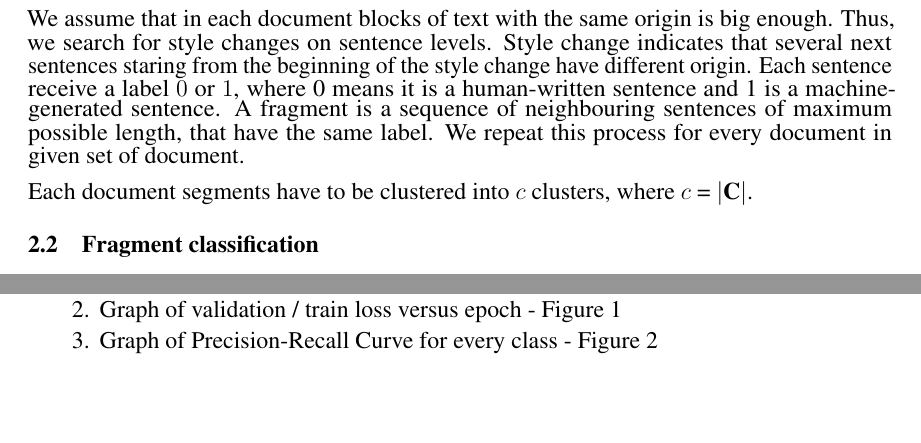
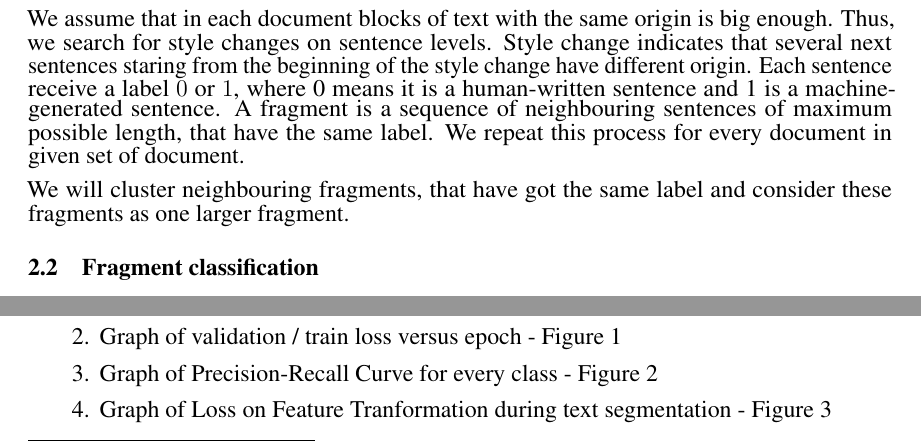
Before and after one commit to intsystems/Voznyuk-BS-Thesis, a LaTeX paper (paper/Voznyuk2023DetectionOfFragments.tex): two parts of pages 3 and 4 of 8, joined at a grey line, cut so that both start at the same text, the shorter picture padded with empty space. Compiled offline with pdfLaTeX.

Commit message:
Rewrite text fragmentation part

```diff
--- a/paper/Voznyuk2023DetectionOfFragments.tex
+++ b/paper/Voznyuk2023DetectionOfFragments.tex
@@ -114,7 +114,7 @@ Thus, $\mathbf{T}^*$ is a set of all possible sequences of non-overlapping block
 
 We assume that in each document blocks of text with the same origin is big enough. Thus, we search for style changes on sentence levels. Style change indicates that several next sentences staring from the beginning of the style change have different origin. Each sentence receive a label $0$ or $1$, where 0 means it is a human-written sentence and 1 is a machine-generated sentence. A fragment is a sequence of neighbouring sentences of maximum possible length, that have the same label. We repeat this process for every document in given set of document.
 
-Each document segments have to be clustered into $c$ clusters, where $c$  =  $|\textbf{C}|$.
+We will cluster neighbouring fragments, that have got the same label and consider these fragments as one larger fragment.
 
 \subsection{Fragment classification}
 
@@ -176,6 +176,7 @@ For tokenization of sentences in text fragments we used pretrained embedding fro
     \item Table of train accuracy and validation accuracy on each epoch
     \item Graph of validation / train loss versus epoch - Figure 1
     \item Graph of Precision-Recall Curve for every class - Figure 2
+    \item Graph of Loss on Feature Tranformation during text segmentation - Figure 3
 \end{enumerate}
 
 % The dataset, PAN-PC-11\cite{pan-dataset} was intended to use for intrinsic plagiarism detection. We will analyse our task on sentence-level, this will be out tokens. The test collection consists of 4753 documents and is split into 10 folds. Each folds contains 500 documents except for the smaller fold 10. We used it as a benchmark for measuring, how good our model is in fragmenting a document.
```
Also changed, not shown: paper/Voznyuk2023DetectionOfFragments.pdf.
